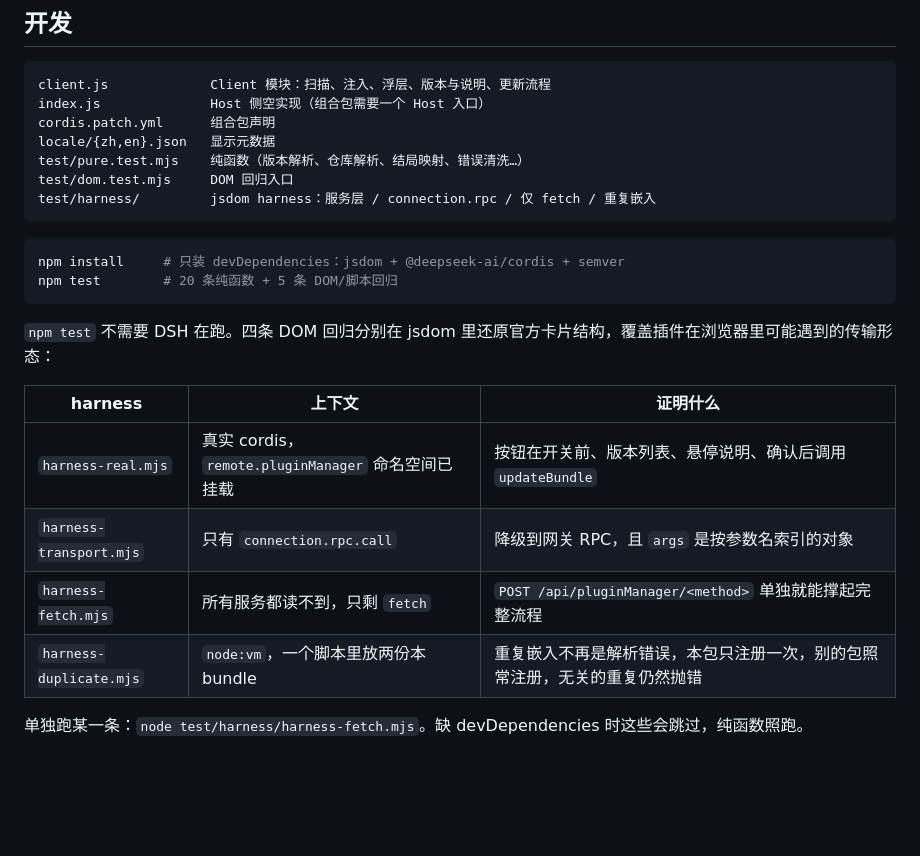
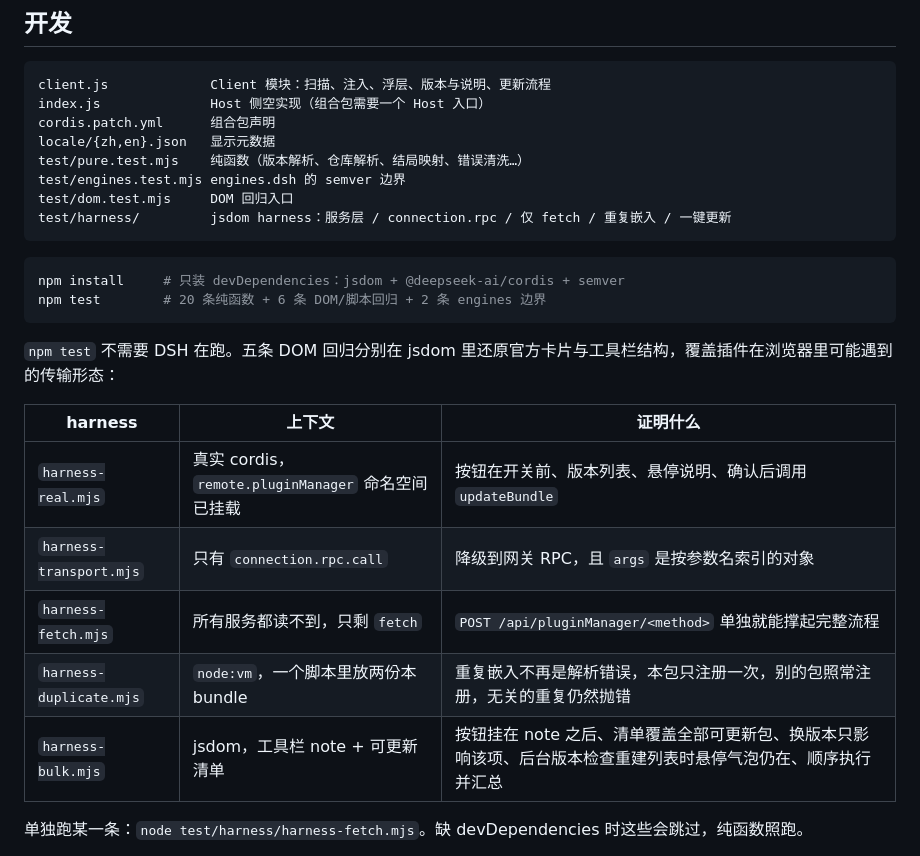
Before and after one commit to creatjy/dsh-plugin-update-entry, a Markdown page: README.md, the part around one of its changes. GitHub-like rendering; blank space fills up the shorter version.

````diff
--- a/README.md
+++ b/README.md
@@ -148,16 +163,17 @@ index.js              Host 侧空实现（组合包需要一个 Host 入口）
 cordis.patch.yml      组合包声明
 locale/{zh,en}.json   显示元数据
 test/pure.test.mjs    纯函数（版本解析、仓库解析、结局映射、错误清洗…）
+test/engines.test.mjs engines.dsh 的 semver 边界
 test/dom.test.mjs     DOM 回归入口
-test/harness/         jsdom harness：服务层 / connection.rpc / 仅 fetch / 重复嵌入
+test/harness/         jsdom harness：服务层 / connection.rpc / 仅 fetch / 重复嵌入 / 一键更新
 ```
 
 ```sh
 npm install     # 只装 devDependencies：jsdom + @deepseek-ai/cordis + semver
-npm test        # 20 条纯函数 + 5 条 DOM/脚本回归
+npm test        # 20 条纯函数 + 6 条 DOM/脚本回归 + 2 条 engines 边界
 ```
 
-`npm test` 不需要 DSH 在跑。四条 DOM 回归分别在 jsdom 里还原官方卡片结构，覆盖插件在浏览器里可能遇到的传输形态：
+`npm test` 不需要 DSH 在跑。五条 DOM 回归分别在 jsdom 里还原官方卡片与工具栏结构，覆盖插件在浏览器里可能遇到的传输形态：
 
 | harness | 上下文 | 证明什么 |
 | --- | --- | --- |
@@ -165,6 +181,7 @@ npm test        # 20 条纯函数 + 5 条 DOM/脚本回归
 | `harness-transport.mjs` | 只有 `connection.rpc.call` | 降级到网关 RPC，且 `args` 是按参数名索引的对象 |
 | `harness-fetch.mjs` | 所有服务都读不到，只剩 `fetch` | `POST /api/pluginManager/<method>` 单独就能撑起完整流程 |
 | `harness-duplicate.mjs` | `node:vm`，一个脚本里放两份本 bundle | 重复嵌入不再是解析错误，本包只注册一次，别的包照常注册，无关的重复仍然抛错 |
+| `harness-bulk.mjs` | jsdom，工具栏 note + 可更新清单 | 按钮挂在 note 之后、清单覆盖全部可更新包、换版本只影响该项、后台版本检查重建列表时悬停气泡仍在、顺序执行并汇总 |
 
 单独跑某一条：`node test/harness/harness-fetch.mjs`。缺 devDependencies 时这些会跳过，纯函数照跑。
 
````
Also changed, not shown: other parts of README.md (+16 -1 lines), docs/images/bulk.png (added), 5 other files.
